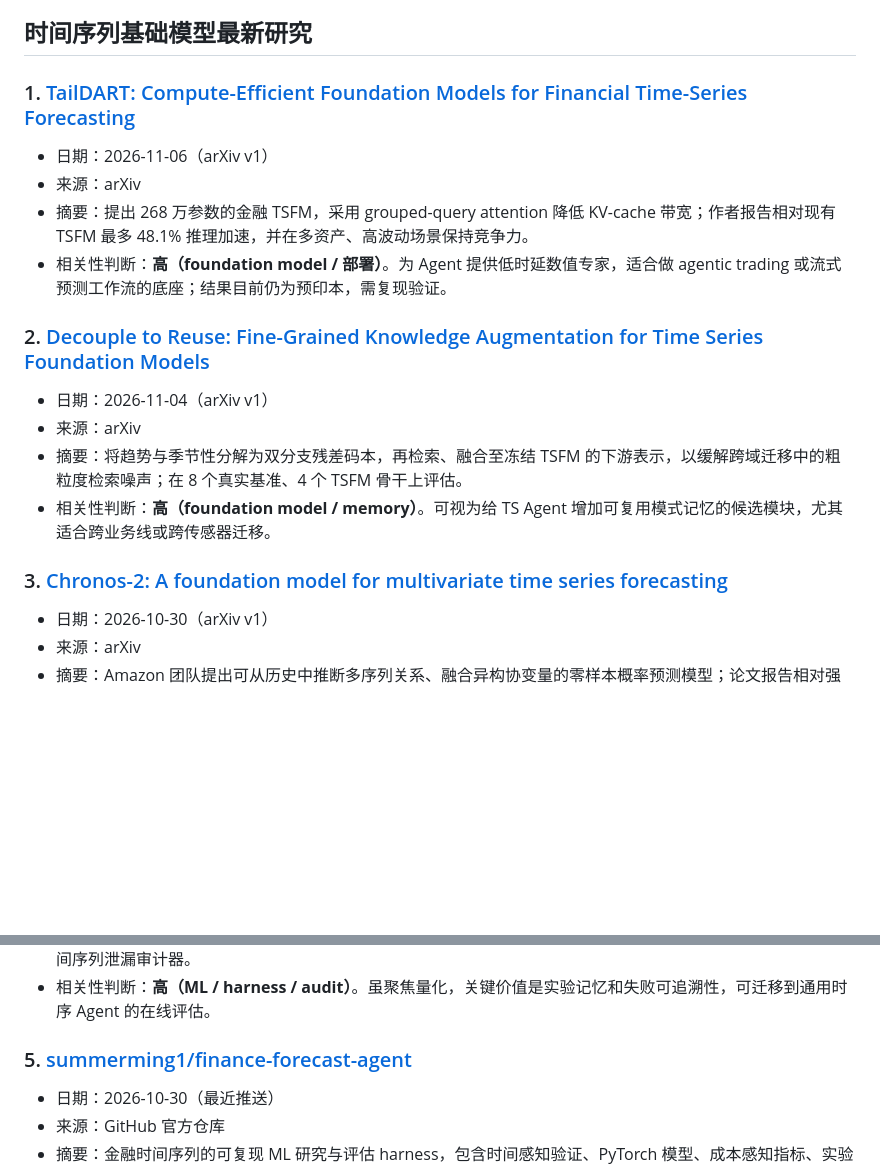
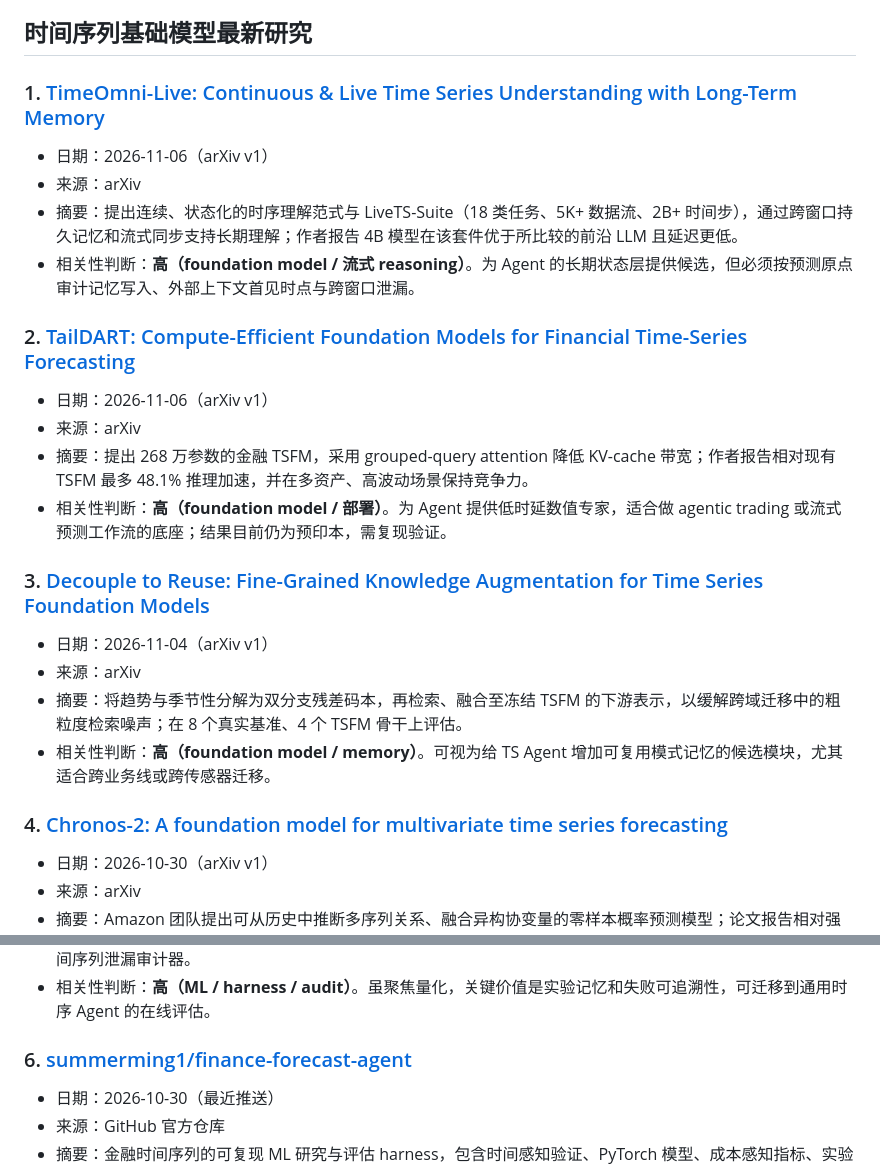
Before and after one commit to carolzheng1996-hue/Ts_Agent_reasoning_models, a Markdown page: daily-hotpot/2026-11-09-morning-brief.md, 2 parts joined by grey strips. Drawn GitHub-style; blank space fills up the shorter version.

```diff
--- a/daily-hotpot/2026-11-09-morning-brief.md
+++ b/daily-hotpot/2026-11-09-morning-brief.md
@@ -12,21 +12,28 @@
 
 ## 时间序列基础模型最新研究
 
-### 1. [TailDART: Compute-Efficient Foundation Models for Financial Time-Series Forecasting](https://arxiv.org/abs/2611.09176)
+### 1. [TimeOmni-Live: Continuous & Live Time Series Understanding with Long-Term Memory](https://arxiv.org/abs/2611.09502)
+
+- 日期：2026-11-06（arXiv v1）
+- 来源：arXiv
+- 摘要：提出连续、状态化的时序理解范式与 LiveTS-Suite（18 类任务、5K+ 数据流、2B+ 时间步），通过跨窗口持久记忆和流式同步支持长期理解；作者报告 4B 模型在该套件优于所比较的前沿 LLM 且延迟更低。
+- 相关性判断：**高（foundation model / 流式 reasoning）**。为 Agent 的长期状态层提供候选，但必须按预测原点审计记忆写入、外部上下文首见时点与跨窗口泄漏。
+
+### 2. [TailDART: Compute-Efficient Foundation Models for Financial Time-Series Forecasting](https://arxiv.org/abs/2611.09176)
 
 - 日期：2026-11-06（arXiv v1）
 - 来源：arXiv
 - 摘要：提出 268 万参数的金融 TSFM，采用 grouped-query attention 降低 KV-cache 带宽；作者报告相对现有 TSFM 最多 48.1% 推理加速，并在多资产、高波动场景保持竞争力。
 - 相关性判断：**高（foundation model / 部署）**。为 Agent 提供低时延数值专家，适合做 agentic trading 或流式预测工作流的底座；结果目前仍为预印本，需复现验证。
 
-### 2. [Decouple to Reuse: Fine-Grained Knowledge Augmentation for Time Series Foundation Models](https://arxiv.org/abs/2611.05993)
+### 3. [Decouple to Reuse: Fine-Grained Knowledge Augmentation for Time Series Foundation Models](https://arxiv.org/abs/2611.05993)
 
 - 日期：2026-11-04（arXiv v1）
 - 来源：arXiv
 - 摘要：将趋势与季节性分解为双分支残差码本，再检索、融合至冻结 TSFM 的下游表示，以缓解跨域迁移中的粗粒度检索噪声；在 8 个真实基准、4 个 TSFM 骨干上评估。
 - 相关性判断：**高（foundation model / memory）**。可视为给 TS Agent 增加可复用模式记忆的候选模块，尤其适合跨业务线或跨传感器迁移。
 
-### 3. [Chronos-2: A foundation model for multivariate time series forecasting](https://arxiv.org/abs/2610.41956)
+### 4. [Chronos-2: A foundation model for multivariate time series forecasting](https://arxiv.org/abs/2610.41956)
 
 - 日期：2026-10-30（arXiv v1）
 - 来源：arXiv
@@ -120,7 +141,7 @@
 - 摘要：面向量化策略研究的 failure-aware harness，采用类型化 Agent 工作流与可检查实验记忆；仓库也关联时间序列泄漏审计器。
 - 相关性判断：**高（ML / harness / audit）**。虽聚焦量化，关键价值是实验记忆和失败可追溯性，可迁移到通用时序 Agent 的在线评估。
 
-### 5. [summerming1/finance-forecast-agent](https://github.com/summerming1/finance-forecast-agent)
+### 6. [summerming1/finance-forecast-agent](https://github.com/summerming1/finance-forecast-agent)
 
 - 日期：2026-10-30（最近推送）
 - 来源：GitHub 官方仓库
```
Also changed, not shown: other parts of daily-hotpot/2026-11-09-morning-brief.md (+20 -6 lines).
